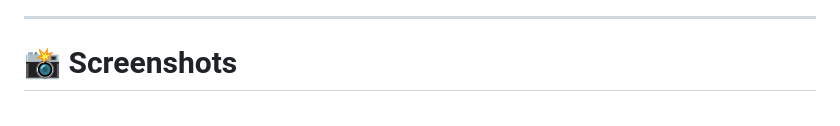
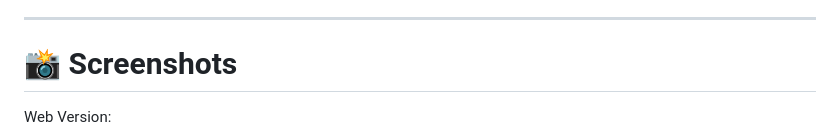
Before and after one commit to techambient/HybridAI, a Markdown page: README.md, the part around the change. GitHub-like rendering.

Commit message:
Add web version screenshot to README

```diff
--- a/README.md
+++ b/README.md
@@ -45,6 +45,7 @@ Whether you're asking questions, writing documents, generating ideas or solving
 
 # 📸 Screenshots
 
+Web Version:
 <img src="screenshots/web.png">
 
 | Phone | Tablet |
```
